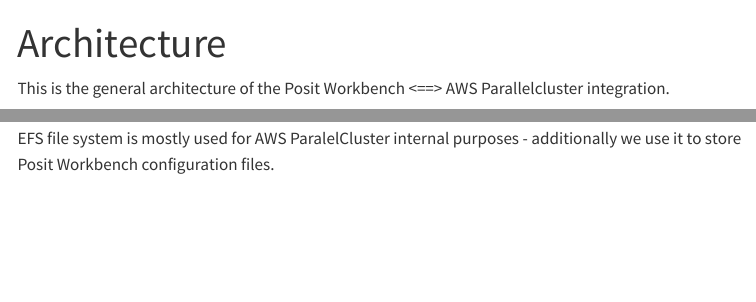
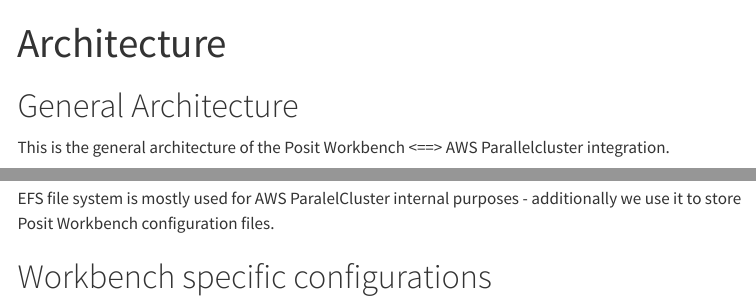
Before and after one commit to sol-eng/aws-parallelcluster-rsw-ha, a Quarto document (docs/Architecture.qmd): the page in a window 1100 px wide, from its top, and a second part further down, joined at a grey line. Rendered offline with R 4.5, knitr and Pandoc in place of Quarto, with nearby package versions; menus at the side of the page are left out.

Commit message:
more doc updates

```diff
--- a/docs/Architecture.qmd
+++ b/docs/Architecture.qmd
@@ -1,6 +1,8 @@
 ---
 title: "Architecture"
 ---
+
+# General Architecture
 
 This is the general architecture of the Posit Workbench <==> AWS Parallelcluster integration.
 
@@ -19,3 +21,5 @@
 A use will browse to the Network Load Balancer (NLB) in the public subnet. This NLB will forward any traffic to the NLB in the private subnet which in turn will distribute traffic across the Login Nodes where it will hit the Posit Workbench setup. Depending on the specific Posit Workbench setup, session will be launcher on the compute nodes or on the login nodes directly.
 
 EFS file system is mostly used for AWS ParalelCluster internal purposes - additionally we use it to store Posit Workbench configuration files.
+
+# Workbench specific configurations
```
